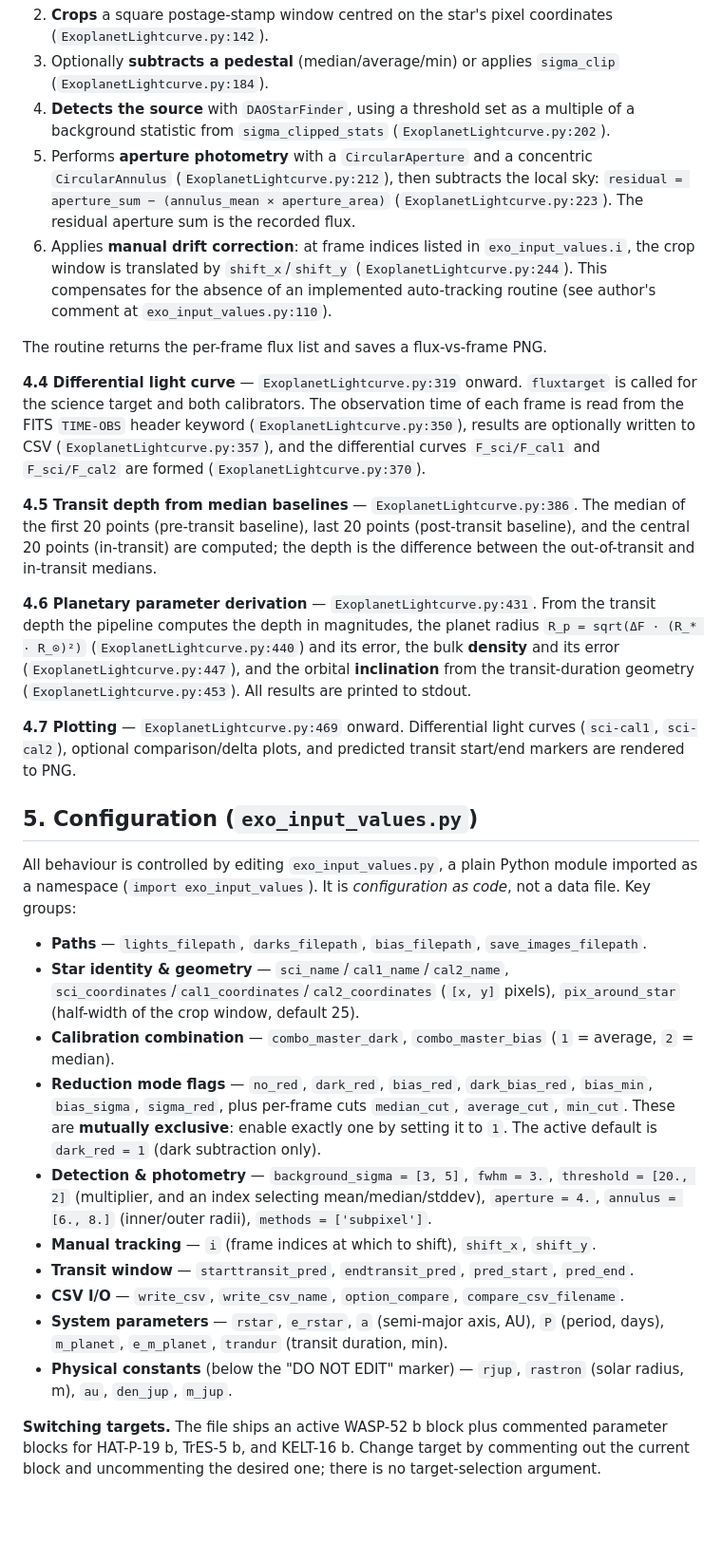
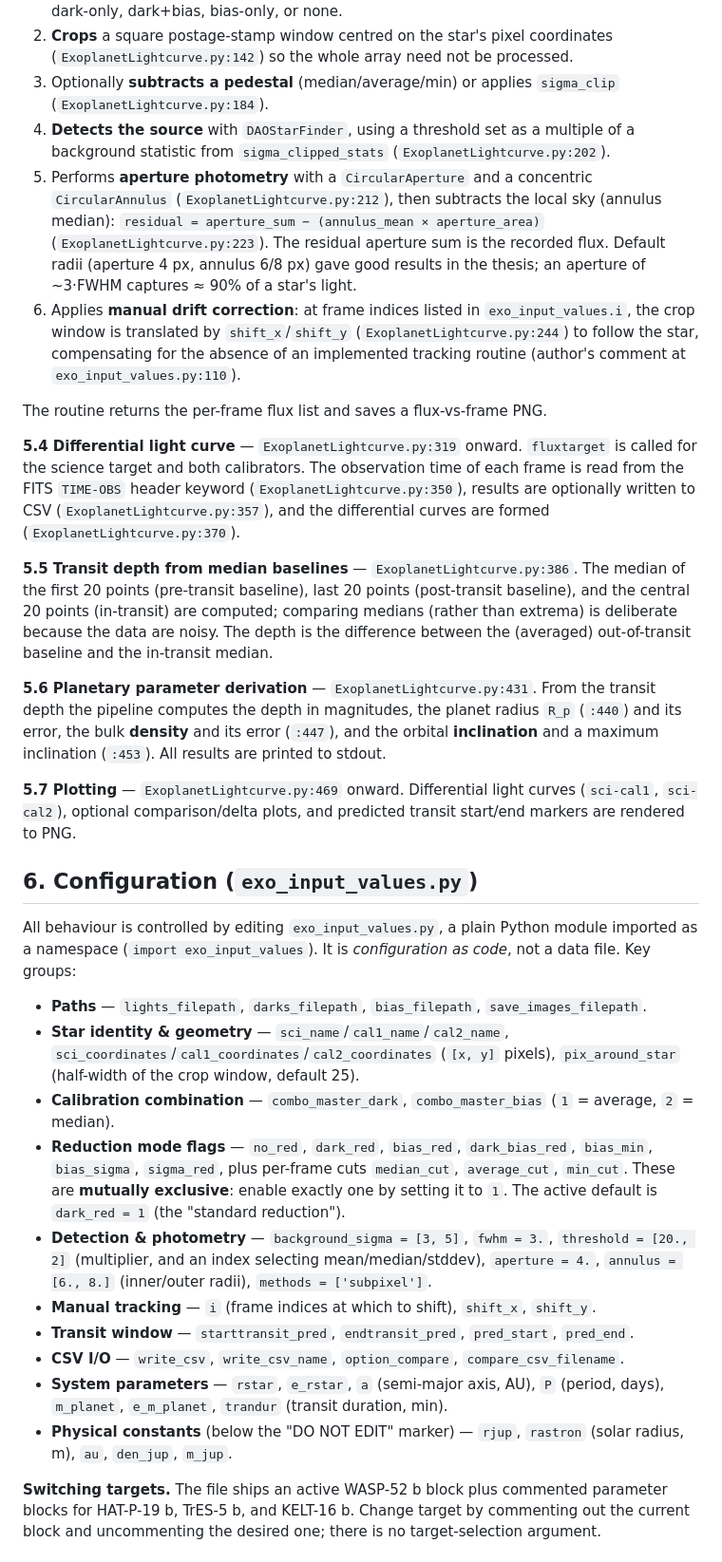
Before and after one commit to FlorianEnnemoser/Exoplanet-Transit-Lightcurve-Reduction, a Markdown page: CLAUDE.md, the part around one of its changes. Shown at 95% size. Rendered like a GitHub page; blank space fills up the shorter version.

```diff
--- a/CLAUDE.md
+++ b/CLAUDE.md
@@ -104,51 +163,53 @@ Invoked once per star (science + two calibrators). For every science frame it:
    (`ExoplanetLightcurve.py:128`): dark-only, dark+bias, bias-only, or none.
-2. **Crops** a square postage-stamp window centred on the star's pixel
-   coordinates (`ExoplanetLightcurve.py:142`).
-3. Optionally **subtracts a pedestal** (median/average/min) or applies
-   `sigma_clip` (`ExoplanetLightcurve.py:184`).
-4. **Detects the source** with `DAOStarFinder`, using a threshold set as a
-   multiple of a background statistic from `sigma_clipped_stats`
+2. **Crops** a square postage-stamp window centred on the star's pixel coordinates
+   (`ExoplanetLightcurve.py:142`) so the whole array need not be processed.
+3. Optionally **subtracts a pedestal** (median/average/min) or applies `sigma_clip`
+   (`ExoplanetLightcurve.py:184`).
+4. **Detects the source** with `DAOStarFinder`, using a threshold set as a multiple
+   of a background statistic from `sigma_clipped_stats`
    (`ExoplanetLightcurve.py:202`).
 5. Performs **aperture photometry** with a `CircularAperture` and a concentric
-   `CircularAnnulus` (`ExoplanetLightcurve.py:212`), then subtracts the local
-   sky: `residual = aperture_sum − (annulus_mean × aperture_area)`
+   `CircularAnnulus` (`ExoplanetLightcurve.py:212`), then subtracts the local sky
+   (annulus median): `residual = aperture_sum − (annulus_mean × aperture_area)`
    (`ExoplanetLightcurve.py:223`). The residual aperture sum is the recorded flux.
+   Default radii (aperture 4 px, annulus 6/8 px) gave good results in the thesis; an
+   aperture of ~3·FWHM captures ≈ 90% of a star's light.
 6. Applies **manual drift correction**: at frame indices listed in
    `exo_input_values.i`, the crop window is translated by `shift_x`/`shift_y`
-   (`ExoplanetLightcurve.py:244`). This compensates for the absence of an
-   implemented auto-tracking routine (see author's comment at
-   `exo_input_values.py:110`).
+   (`ExoplanetLightcurve.py:244`) to follow the star, compensating for the absence of
+   an implemented tracking routine (author's comment at `exo_input_values.py:110`).
 
 The routine returns the per-frame flux list and saves a flux-vs-frame PNG.
 
-**4.4 Differential light curve** — `ExoplanetLightcurve.py:319` onward.
+**5.4 Differential light curve** — `ExoplanetLightcurve.py:319` onward.
 `fluxtarget` is called for the science target and both calibrators. The observation
 time of each frame is read from the FITS `TIME-OBS` header keyword
 (`ExoplanetLightcurve.py:350`), results are optionally written to CSV
-(`ExoplanetLightcurve.py:357`), and the differential curves `F_sci/F_cal1` and
-`F_sci/F_cal2` are formed (`ExoplanetLightcurve.py:370`).
+(`ExoplanetLightcurve.py:357`), and the differential curves are formed
+(`ExoplanetLightcurve.py:370`).
 
-**4.5 Transit depth from median baselines** — `ExoplanetLightcurve.py:386`.
+**5.5 Transit depth from median baselines** — `ExoplanetLightcurve.py:386`.
 The median of the first 20 points (pre-transit baseline), last 20 points
-(post-transit baseline), and the central 20 points (in-transit) are computed; the
-depth is the difference between the out-of-transit and in-transit medians.
+(post-transit baseline), and the central 20 points (in-transit) are computed;
+comparing medians (rather than extrema) is deliberate because the data are noisy.
+The depth is the difference between the (averaged) out-of-transit baseline and the
+in-transit median.
 
-**4.6 Planetary parameter derivation** — `ExoplanetLightcurve.py:431`.
+**5.6 Planetary parameter derivation** — `ExoplanetLightcurve.py:431`.
 From the transit depth the pipeline computes the depth in magnitudes, the planet
-radius `R_p = sqrt(ΔF · (R_* · R_⊙)²)` (`ExoplanetLightcurve.py:440`) and its
-error, the bulk **density** and its error (`ExoplanetLightcurve.py:447`), and the
-orbital **inclination** from the transit-duration geometry
-(`ExoplanetLightcurve.py:453`). All results are printed to stdout.
+radius `R_p` (`:440`) and its error, the bulk **density** and its error (`:447`),
+and the orbital **inclination** and a maximum inclination (`:453`). All results are
+printed to stdout.
 
-**4.7 Plotting** — `ExoplanetLightcurve.py:469` onward.
-Differential light curves (`sci-cal1`, `sci-cal2`), optional comparison/delta
-plots, and predicted transit start/end markers are rendered to PNG.
+**5.7 Plotting** — `ExoplanetLightcurve.py:469` onward.
+Differential light curves (`sci-cal1`, `sci-cal2`), optional comparison/delta plots,
+and predicted transit start/end markers are rendered to PNG.
 
-## 5. Configuration (`exo_input_values.py`)
+## 6. Configuration (`exo_input_values.py`)
 
-All behaviour is controlled by editing `exo_input_values.py`, a plain Python
-module imported as a namespace (`import exo_input_values`). It is *configuration
-as code*, not a data file. Key groups:
+All behaviour is controlled by editing `exo_input_values.py`, a plain Python module
+imported as a namespace (`import exo_input_values`). It is *configuration as code*,
+not a data file. Key groups:
 
 - **Paths** — `lights_filepath`, `darks_filepath`, `bias_filepath`,
   `save_images_filepath`.
@@ -159,8 +220,8 @@ as code*, not a data file. Key groups:
   (`1` = average, `2` = median).
 - **Reduction mode flags** — `no_red`, `dark_red`, `bias_red`, `dark_bias_red`,
   `bias_min`, `bias_sigma`, `sigma_red`, plus per-frame cuts `median_cut`,
-  `average_cut`, `min_cut`. These are **mutually exclusive**: enable exactly one
-  by setting it to `1`. The active default is `dark_red = 1` (dark subtraction only).
+  `average_cut`, `min_cut`. These are **mutually exclusive**: enable exactly one by
+  setting it to `1`. The active default is `dark_red = 1` (the "standard reduction").
 - **Detection & photometry** — `background_sigma = [3, 5]`, `fwhm = 3.`,
   `threshold = [20., 2]` (multiplier, and an index selecting mean/median/stddev),
   `aperture = 4.`, `annulus = [6., 8.]` (inner/outer radii), `methods = ['subpixel']`.
@@ -175,7 +236,7 @@ as code*, not a data file. Key groups:
   (solar radius, m), `au`, `den_jup`, `m_jup`.
 
 **Switching targets.** The file ships an active WASP-52 b block plus commented
-parameter blocks for HAT-P-19 b, TrES-5 b, and KELT-16 b. Change target by
-commenting out the current block and uncommenting the desired one; there is no
-target-selection argument.
+parameter blocks for HAT-P-19 b, TrES-5 b, and KELT-16 b. Change target by commenting
+out the current block and uncommenting the desired one; there is no target-selection
+argument.
 
```
Also changed, not shown: other parts of CLAUDE.md (+178 -83 lines).
